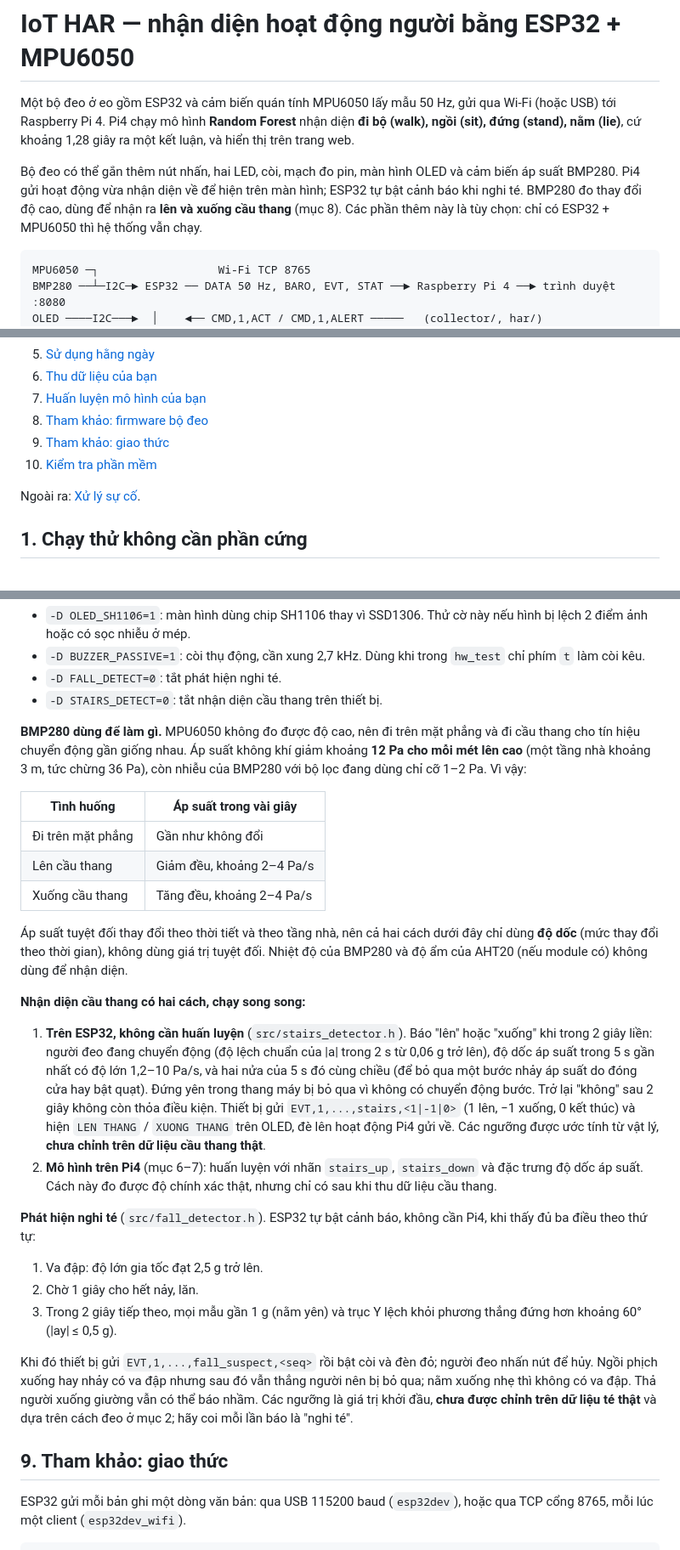
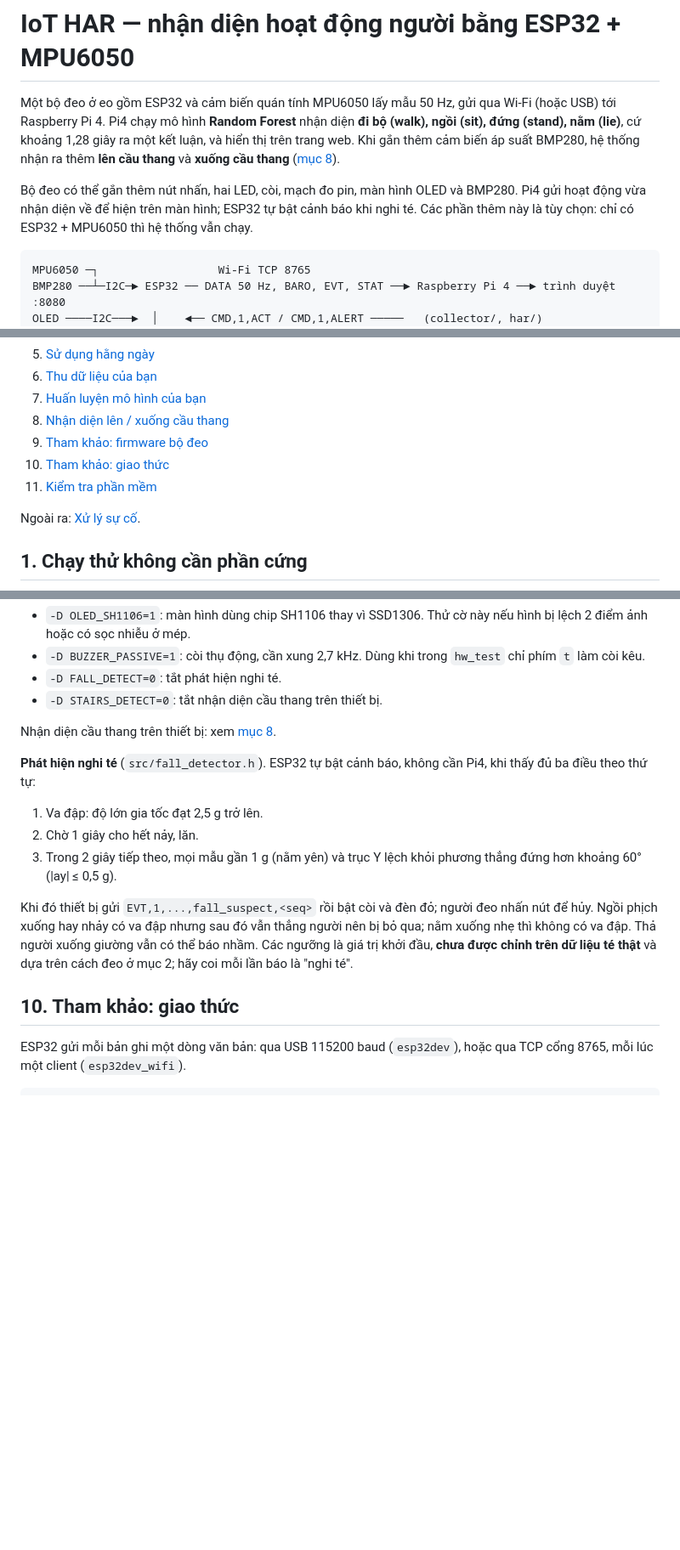
Before and after one commit to huuvietnguyen72/iot-har, a Markdown page: README.md, 3 parts joined by grey strips. Shown at 85% size. GitHub-like rendering; blank space fills up the shorter version.

````diff
--- a/README.md
+++ b/README.md
@@ -2,12 +2,13 @@
 
 Một bộ đeo ở eo gồm ESP32 và cảm biến quán tính MPU6050 lấy mẫu 50 Hz, gửi qua Wi-Fi (hoặc USB)
 tới Raspberry Pi 4. Pi4 chạy mô hình **Random Forest** nhận diện **đi bộ (walk), ngồi (sit), đứng
-(stand), nằm (lie)**, cứ khoảng 1,28 giây ra một kết luận, và hiển thị trên trang web.
+(stand), nằm (lie)**, cứ khoảng 1,28 giây ra một kết luận, và hiển thị trên trang web. Khi gắn thêm
+cảm biến áp suất BMP280, hệ thống nhận ra thêm **lên cầu thang** và **xuống cầu thang**
+([mục 8](#8-nhận-diện-lên--xuống-cầu-thang)).
 
-Bộ đeo có thể gắn thêm nút nhấn, hai LED, còi, mạch đo pin, màn hình OLED và cảm biến áp suất
-BMP280. Pi4 gửi hoạt động vừa nhận diện về để hiện trên màn hình; ESP32 tự bật cảnh báo khi nghi
-té. BMP280 đo thay đổi độ cao, dùng để nhận ra **lên và xuống cầu thang** (mục 8). Các phần thêm
-này là tùy chọn: chỉ có ESP32 + MPU6050 thì hệ thống vẫn chạy.
+Bộ đeo có thể gắn thêm nút nhấn, hai LED, còi, mạch đo pin, màn hình OLED và BMP280. Pi4 gửi hoạt
+động vừa nhận diện về để hiện trên màn hình; ESP32 tự bật cảnh báo khi nghi té. Các phần thêm này
+là tùy chọn: chỉ có ESP32 + MPU6050 thì hệ thống vẫn chạy.
 
 ```text
 MPU6050 ─┐                  Wi-Fi TCP 8765
@@ -48,9 +49,10 @@ của mô hình mẫu nằm ở [`KET_QUA.md`](KET_QUA.md).
 5. [Sử dụng hằng ngày](#5-sử-dụng-hằng-ngày)
 6. [Thu dữ liệu của bạn](#6-thu-dữ-liệu-của-bạn)
 7. [Huấn luyện mô hình của bạn](#7-huấn-luyện-mô-hình-của-bạn)
-8. [Tham khảo: firmware bộ đeo](#8-tham-khảo-firmware-bộ-đeo)
-9. [Tham khảo: giao thức](#9-tham-khảo-giao-thức)
-10. [Kiểm tra phần mềm](#10-kiểm-tra-phần-mềm)
+8. [Nhận diện lên / xuống cầu thang](#8-nhận-diện-lên--xuống-cầu-thang)
+9. [Tham khảo: firmware bộ đeo](#9-tham-khảo-firmware-bộ-đeo)
+10. [Tham khảo: giao thức](#10-tham-khảo-giao-thức)
+11. [Kiểm tra phần mềm](#11-kiểm-tra-phần-mềm)
 
 Ngoài ra: [Xử lý sự cố](#xử-lý-sự-cố).
 
@@ -367,33 +436,7 @@ kết nối với Pi4. Chữ là tiếng Việt không dấu. Phần trăm pin c
 - `-D FALL_DETECT=0`: tắt phát hiện nghi té.
 - `-D STAIRS_DETECT=0`: tắt nhận diện cầu thang trên thiết bị.
 
-**BMP280 dùng để làm gì.** MPU6050 không đo được độ cao, nên đi trên mặt phẳng và đi cầu thang
-cho tín hiệu chuyển động gần giống nhau. Áp suất không khí giảm khoảng **12 Pa cho mỗi mét lên
-cao** (một tầng nhà khoảng 3 m, tức chừng 36 Pa), còn nhiễu của BMP280 với bộ lọc đang dùng chỉ
-cỡ 1–2 Pa. Vì vậy:
-
-| Tình huống | Áp suất trong vài giây |
-| --- | --- |
-| Đi trên mặt phẳng | Gần như không đổi |
-| Lên cầu thang | Giảm đều, khoảng 2–4 Pa/s |
-| Xuống cầu thang | Tăng đều, khoảng 2–4 Pa/s |
-
-Áp suất tuyệt đối thay đổi theo thời tiết và theo tầng nhà, nên cả hai cách dưới đây chỉ dùng
-**độ dốc** (mức thay đổi theo thời gian), không dùng giá trị tuyệt đối. Nhiệt độ của BMP280 và độ
-ẩm của AHT20 (nếu module có) không dùng để nhận diện.
-
-**Nhận diện cầu thang có hai cách, chạy song song:**
-
-1. **Trên ESP32, không cần huấn luyện** (`src/stairs_detector.h`). Báo "lên" hoặc "xuống" khi
-   trong 2 giây liền: người đeo đang chuyển động (độ lệch chuẩn của |a| trong 2 s từ 0,06 g trở
-   lên), độ dốc áp suất trong 5 s gần nhất có độ lớn 1,2–10 Pa/s, và hai nửa của 5 s đó cùng
-   chiều (để bỏ qua một bước nhảy áp suất do đóng cửa hay bật quạt). Đứng yên trong thang máy bị
-   bỏ qua vì không có chuyển động bước. Trở lại "không" sau 2 giây không còn thỏa điều kiện.
-   Thiết bị gửi `EVT,1,...,stairs,<1|-1|0>` (1 lên, −1 xuống, 0 kết thúc) và hiện `LEN THANG` /
-   `XUONG THANG` trên OLED, đè lên hoạt động Pi4 gửi về. Các ngưỡng được ước tính từ vật lý,
-   **chưa chỉnh trên dữ liệu cầu thang thật**.
-2. **Mô hình trên Pi4** (mục 6–7): huấn luyện với nhãn `stairs_up`, `stairs_down` và đặc trưng độ
-   dốc áp suất. Cách này đo được độ chính xác thật, nhưng chỉ có sau khi thu dữ liệu cầu thang.
+Nhận diện cầu thang trên thiết bị: xem [mục 8](#8-nhận-diện-lên--xuống-cầu-thang).
 
 **Phát hiện nghi té** (`src/fall_detector.h`). ESP32 tự bật cảnh báo, không cần Pi4, khi thấy đủ
 ba điều theo thứ tự:
@@ -409,7 +452,7 @@ thì không có va đập. Thả người xuống giường vẫn có thể báo
 **chưa được chỉnh trên dữ liệu té thật** và dựa trên cách đeo ở mục 2; hãy coi mỗi lần báo là
 "nghi té".
 
-## 9. Tham khảo: giao thức
+## 10. Tham khảo: giao thức
 
 ESP32 gửi mỗi bản ghi một dòng văn bản: qua USB 115200 baud (`esp32dev`), hoặc qua TCP cổng 8765,
 mỗi lúc một client (`esp32dev_wifi`).
````
Also changed, not shown: other parts of README.md (+71 -4 lines), KET_QUA.md (+1 -1 lines).
